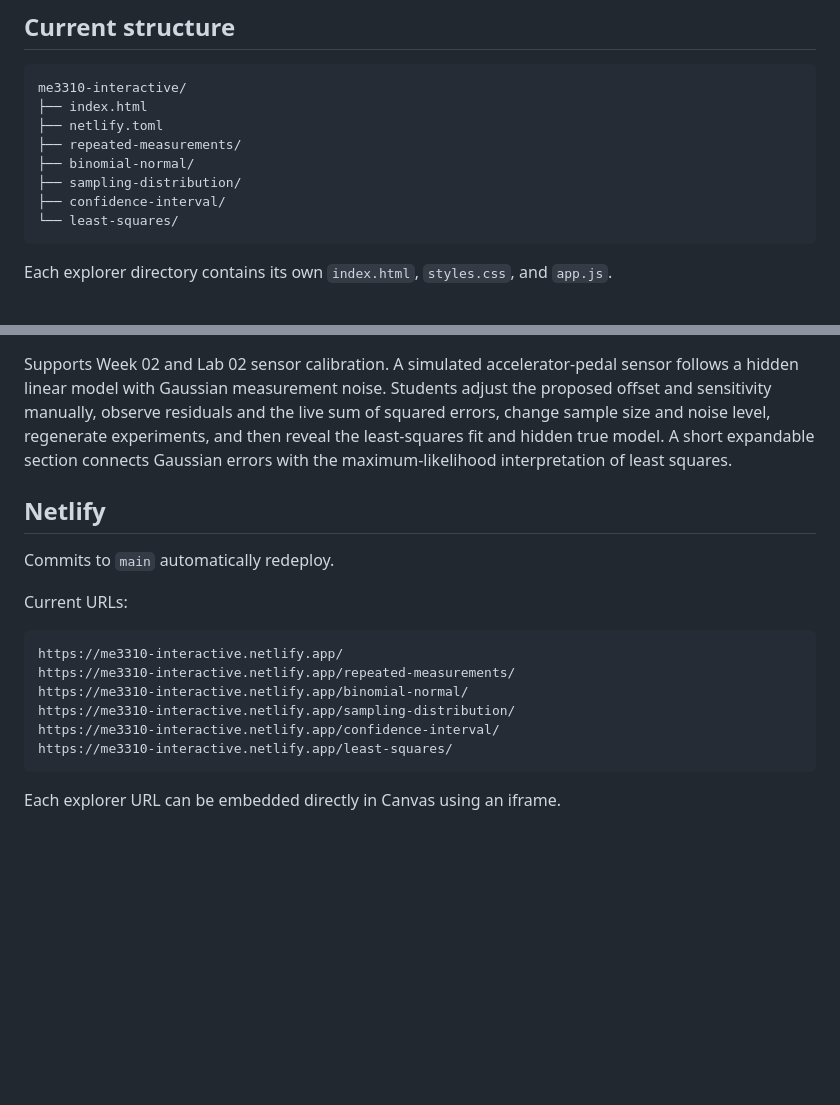
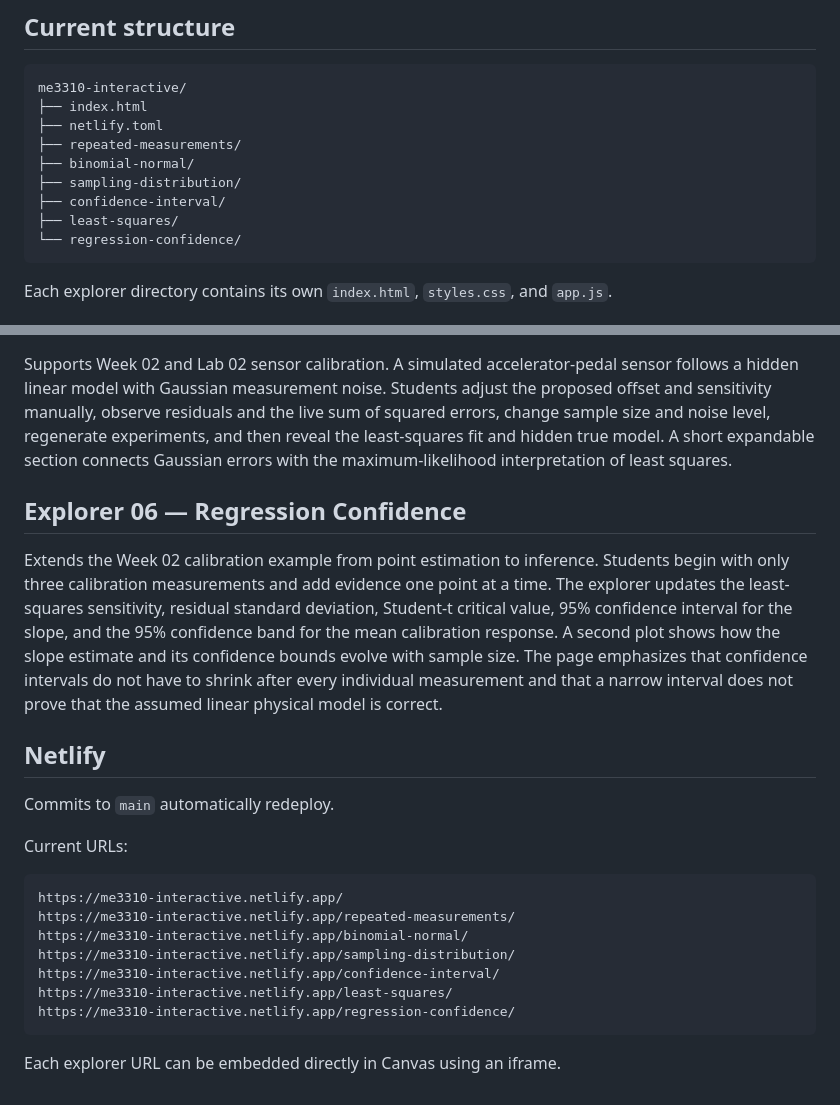
Before and after one commit to stargaze221/me3310-interactive, a Markdown page: README.md, 2 parts joined by grey strips. Rendered like a GitHub page; blank space fills up the shorter version.

Commit message:
Document regression confidence explorer

````diff
--- a/README.md
+++ b/README.md
@@ -14,7 +14,8 @@ me3310-interactive/
 ├── binomial-normal/
 ├── sampling-distribution/
 ├── confidence-interval/
-└── least-squares/
+├── least-squares/
+└── regression-confidence/
 ```
 
 Each explorer directory contains its own `index.html`, `styles.css`, and `app.js`.
@@ -43,6 +44,10 @@ Supports the statistical tools needed for Lab 01. Students vary sample size, sam
 
 Supports Week 02 and Lab 02 sensor calibration. A simulated accelerator-pedal sensor follows a hidden linear model with Gaussian measurement noise. Students adjust the proposed offset and sensitivity manually, observe residuals and the live sum of squared errors, change sample size and noise level, regenerate experiments, and then reveal the least-squares fit and hidden true model. A short expandable section connects Gaussian errors with the maximum-likelihood interpretation of least squares.
 
+## Explorer 06 — Regression Confidence
+
+Extends the Week 02 calibration example from point estimation to inference. Students begin with only three calibration measurements and add evidence one point at a time. The explorer updates the least-squares sensitivity, residual standard deviation, Student-t critical value, 95% confidence interval for the slope, and the 95% confidence band for the mean calibration response. A second plot shows how the slope estimate and its confidence bounds evolve with sample size. The page emphasizes that confidence intervals do not have to shrink after every individual measurement and that a narrow interval does not prove that the assumed linear physical model is correct.
+
 ## Netlify
 
 Commits to `main` automatically redeploy.
@@ -56,6 +61,7 @@ https://me3310-interactive.netlify.app/binomial-normal/
 https://me3310-interactive.netlify.app/sampling-distribution/
 https://me3310-interactive.netlify.app/confidence-interval/
 https://me3310-interactive.netlify.app/least-squares/
+https://me3310-interactive.netlify.app/regression-confidence/
 ```
 
 Each explorer URL can be embedded directly in Canvas using an iframe.
````
